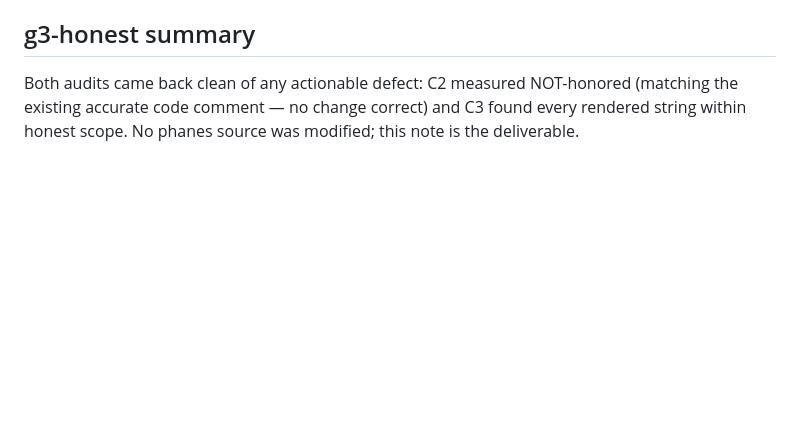
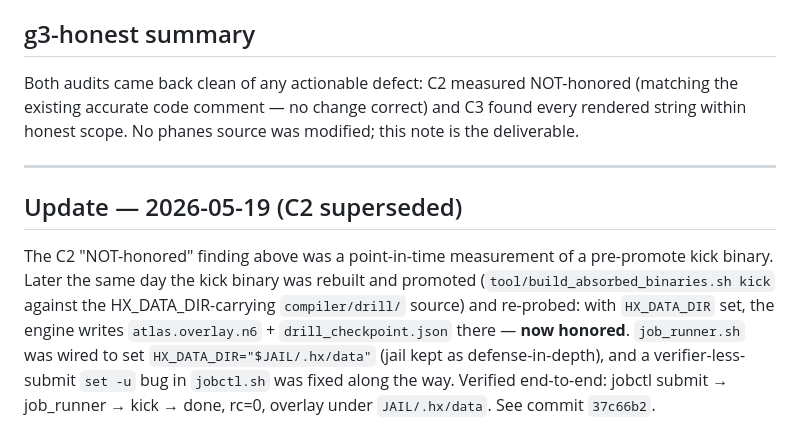
Before and after one commit to dancinlab/phanes, a Markdown page: docs/audit-prelaunch-c2-c3.md, the part around the change. Drawn GitHub-style; blank space fills up the shorter version.

Commit message:
docs(audit): mark C2 HX_DATA_DIR finding superseded by the 37c66b2 promote
The C2 audit recorded 'HX_DATA_DIR NOT honored' — a point-in-time probe
of the pre-promote kick binary. The binary was promoted later the same
day and HX_DATA_DIR is now honored + adopted (commit 37c66b2). Adds a
resolution footer so the audit doc does not read as stale.

Co-Authored-By: Claude Opus 4.7 (1M context) <noreply@anthropic.com>

```diff
--- a/docs/audit-prelaunch-c2-c3.md
+++ b/docs/audit-prelaunch-c2-c3.md
@@ -82,3 +82,19 @@ Both audits came back clean of any actionable defect: C2 measured
 NOT-honored (matching the existing accurate code comment — no change
 correct) and C3 found every rendered string within honest scope. No
 phanes source was modified; this note is the deliverable.
+
+---
+
+## Update — 2026-05-19 (C2 superseded)
+
+The C2 "NOT-honored" finding above was a point-in-time measurement of a
+pre-promote kick binary. Later the same day the kick binary was rebuilt
+and promoted (`tool/build_absorbed_binaries.sh kick` against the
+HX_DATA_DIR-carrying `compiler/drill/` source) and re-probed: with
+`HX_DATA_DIR` set, the engine writes `atlas.overlay.n6` +
+`drill_checkpoint.json` there — **now honored**. `job_runner.sh` was
+wired to set `HX_DATA_DIR="$JAIL/.hx/data"` (jail kept as
+defense-in-depth), and a verifier-less-submit `set -u` bug in
+`jobctl.sh` was fixed along the way. Verified end-to-end: jobctl submit
+→ job_runner → kick → done, rc=0, overlay under `JAIL/.hx/data`. See
+commit `37c66b2`.
```
